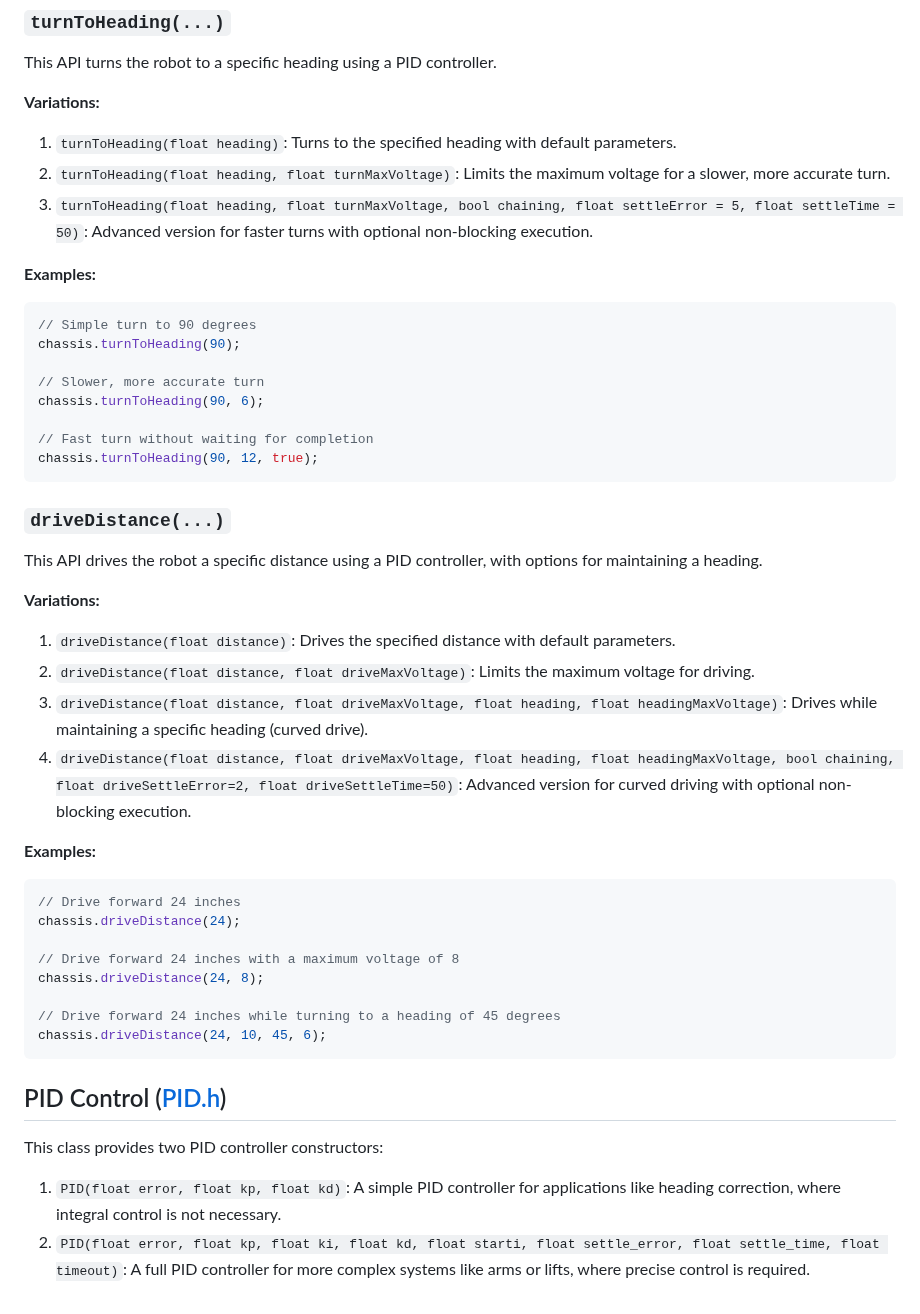
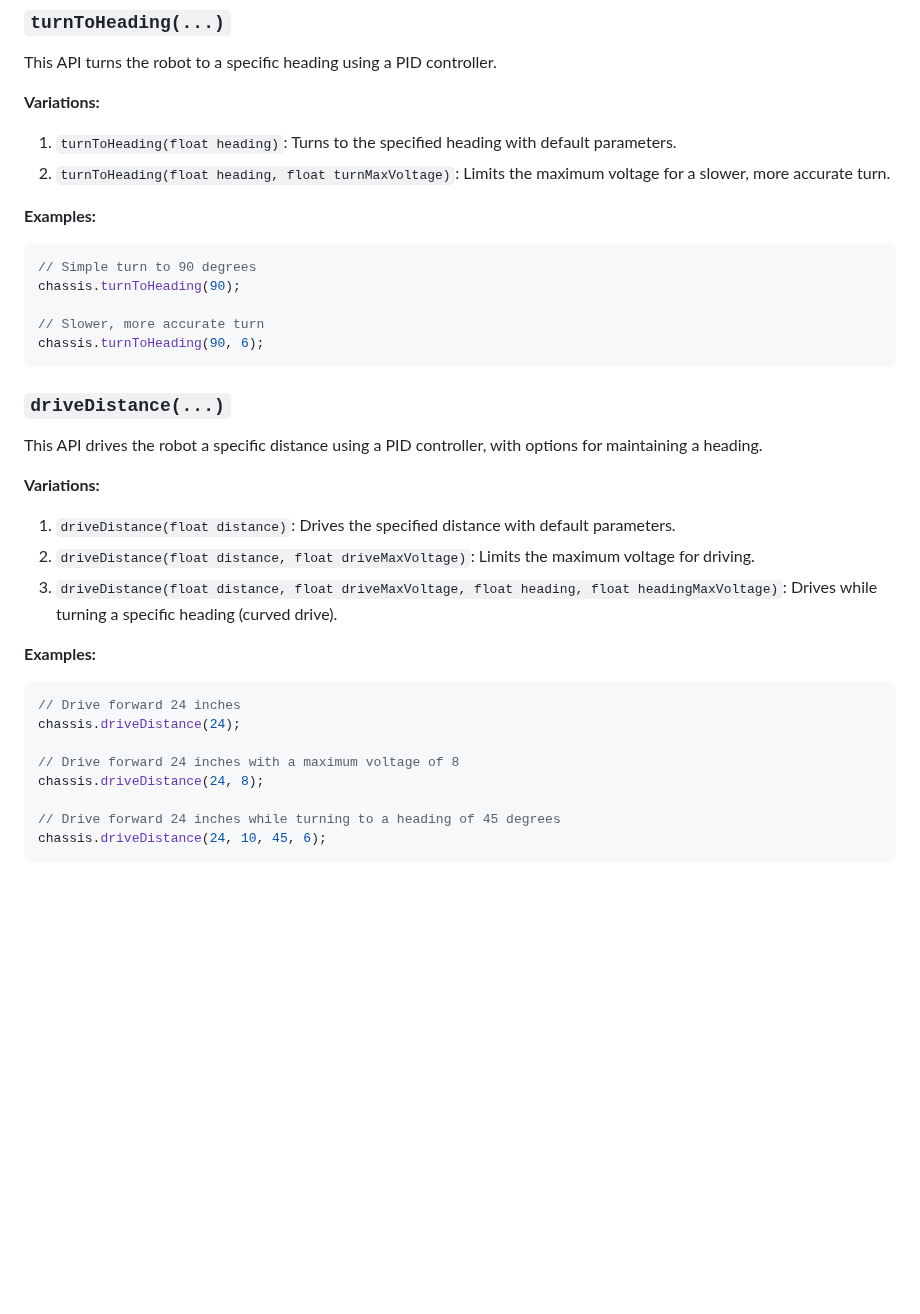
Before and after one commit to jun-xiao-mainlinestem/2026base, a Markdown page: readme.md, the part around the change. Rendered like a GitHub page; blank space fills up the shorter version.

````diff
--- a/readme.md
+++ b/readme.md
@@ -109,7 +109,6 @@ This API turns the robot to a specific heading using a PID controller.
 
 1.  `turnToHeading(float heading)`: Turns to the specified heading with default parameters.
 2.  `turnToHeading(float heading, float turnMaxVoltage)`: Limits the maximum voltage for a slower, more accurate turn.
-3.  `turnToHeading(float heading, float turnMaxVoltage, bool chaining, float settleError = 5, float settleTime = 50)`: Advanced version for faster turns with optional non-blocking execution.
 
 **Examples:**
 
@@ -119,9 +118,6 @@ chassis.turnToHeading(90);
 
 // Slower, more accurate turn
 chassis.turnToHeading(90, 6);
-
-// Fast turn without waiting for completion
-chassis.turnToHeading(90, 12, true);
 ```
 
 ### `driveDistance(...)`
@@ -132,8 +128,7 @@ This API drives the robot a specific distance using a PID controller, with optio
 
 1.  `driveDistance(float distance)`: Drives the specified distance with default parameters.
 2.  `driveDistance(float distance, float driveMaxVoltage)`: Limits the maximum voltage for driving.
-3.  `driveDistance(float distance, float driveMaxVoltage, float heading, float headingMaxVoltage)`: Drives while maintaining a specific heading (curved drive).
-4.  `driveDistance(float distance, float driveMaxVoltage, float heading, float headingMaxVoltage, bool chaining, float driveSettleError=2, float driveSettleTime=50)`: Advanced version for curved driving with optional non-blocking execution.
+3.  `driveDistance(float distance, float driveMaxVoltage, float heading, float headingMaxVoltage)`: Drives while turning a specific heading (curved drive).
 
 **Examples:**
 
@@ -147,10 +142,3 @@ chassis.driveDistance(24, 8);
 // Drive forward 24 inches while turning to a heading of 45 degrees
 chassis.driveDistance(24, 10, 45, 6);
 ```
-
-## PID Control ([PID.h](include/rgb-template/PID.h))
-
-This class provides two PID controller constructors:
-
-1.  `PID(float error, float kp, float kd)`: A simple PID controller for applications like heading correction, where integral control is not necessary.
-2.  `PID(float error, float kp, float ki, float kd, float starti, float settle_error, float settle_time, float timeout)`: A full PID controller for more complex systems like arms or lifts, where precise control is required.
````
